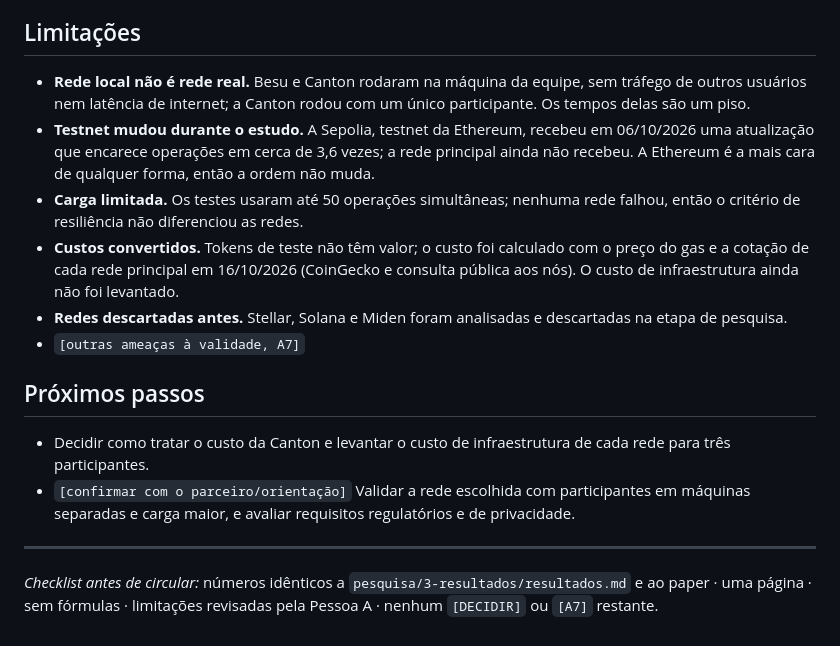
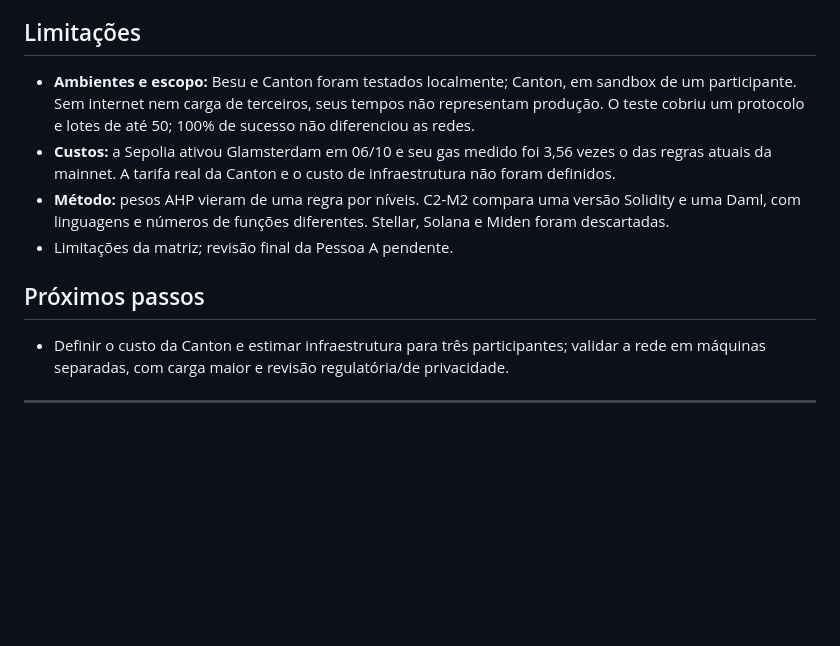
Before and after one commit to InteliBlockchain-IBC/paper-banco-inter, a Markdown page: entregas/resumo-executivo.md, the part around one of its changes. Drawn GitHub-style; blank space fills up the shorter version.

```diff
--- a/entregas/resumo-executivo.md
+++ b/entregas/resumo-executivo.md
@@ -37,15 +30,11 @@ O ranking foi refeito em 16 variações de pesos. A Canton permanece em 1º em 1
 
 ## Limitações
-- **Rede local não é rede real.** Besu e Canton rodaram na máquina da equipe, sem tráfego de outros usuários nem latência de internet; a Canton rodou com um único participante. Os tempos delas são um piso.
-- **Testnet mudou durante o estudo.** A Sepolia, testnet da Ethereum, recebeu em 06/10/2026 uma atualização que encarece operações em cerca de 3,6 vezes; a rede principal ainda não recebeu. A Ethereum é a mais cara de qualquer forma, então a ordem não muda.
-- **Carga limitada.** Os testes usaram até 50 operações simultâneas; nenhuma rede falhou, então o critério de resiliência não diferenciou as redes.
-- **Custos convertidos.** Tokens de teste não têm valor; o custo foi calculado com o preço do gas e a cotação de cada rede principal em 16/10/2026 (CoinGecko e consulta pública aos nós). O custo de infraestrutura ainda não foi levantado.
-- **Redes descartadas antes.** Stellar, Solana e Miden foram analisadas e descartadas na etapa de pesquisa.
-- `[outras ameaças à validade, A7]`
+- **Ambientes e escopo:** Besu e Canton foram testados localmente; Canton, em sandbox de um participante. Sem internet nem carga de terceiros, seus tempos não representam produção. O teste cobriu um protocolo e lotes de até 50; 100% de sucesso não diferenciou as redes.
+- **Custos:** a Sepolia ativou Glamsterdam em 06/10 e seu gas medido foi 3,56 vezes o das regras atuais da mainnet. A tarifa real da Canton e o custo de infraestrutura não foram definidos.
+- **Método:** pesos AHP vieram de uma regra por níveis. C2-M2 compara uma versão Solidity e uma Daml, com linguagens e números de funções diferentes. Stellar, Solana e Miden foram descartadas.
+- Limitações da matriz; revisão final da Pessoa A pendente.
 
 ## Próximos passos
-- Decidir como tratar o custo da Canton e levantar o custo de infraestrutura de cada rede para três participantes.
-- `[confirmar com o parceiro/orientação]` Validar a rede escolhida com participantes em máquinas separadas e carga maior, e avaliar requisitos regulatórios e de privacidade.
+- Definir o custo da Canton e estimar infraestrutura para três participantes; validar a rede em máquinas separadas, com carga maior e revisão regulatória/de privacidade.
 
 ---
-*Checklist antes de circular:* números idênticos a `pesquisa/3-resultados/resultados.md` e ao paper · uma página · sem fórmulas · limitações revisadas pela Pessoa A · nenhum `[DECIDIR]` ou `[A7]` restante.
```
Also changed, not shown: other parts of entregas/resumo-executivo.md (+9 -16 lines).
